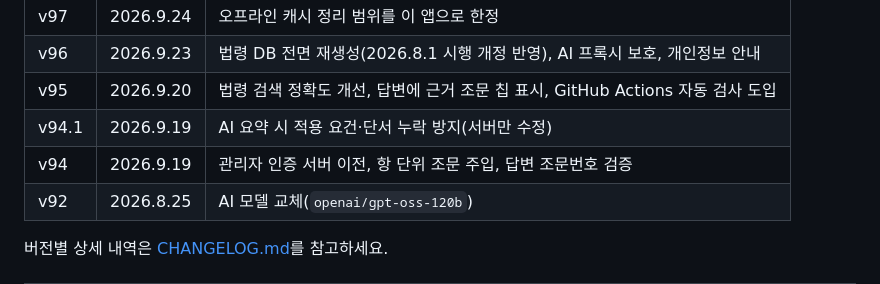
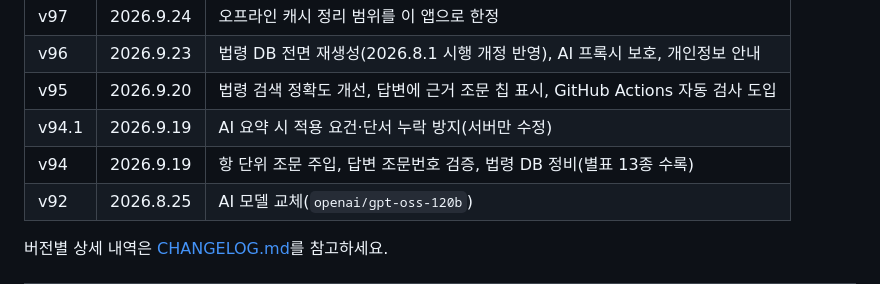
Before and after one commit to yeonskimm/safety, a Markdown page: README.md, the part around the change. GitHub-like rendering.

```diff
--- a/README.md
+++ b/README.md
@@ -176,7 +176,7 @@ tests/              배포 전 자동 검사 (run_all.sh 외)
 | v96 | 2026.9.23 | 법령 DB 전면 재생성(2026.8.1 시행 개정 반영), AI 프록시 보호, 개인정보 안내 |
 | v95 | 2026.9.20 | 법령 검색 정확도 개선, 답변에 근거 조문 칩 표시, GitHub Actions 자동 검사 도입 |
 | v94.1 | 2026.9.19 | AI 요약 시 적용 요건·단서 누락 방지(서버만 수정) |
-| v94 | 2026.9.19 | 관리자 인증 서버 이전, 항 단위 조문 주입, 답변 조문번호 검증 |
+| v94 | 2026.9.19 | 항 단위 조문 주입, 답변 조문번호 검증, 법령 DB 정비(별표 13종 수록) |
 | v92 | 2026.8.25 | AI 모델 교체(`openai/gpt-oss-120b`) |
 
 버전별 상세 내역은 [CHANGELOG.md](CHANGELOG.md)를 참고하세요.
```
Also changed, not shown: CHANGELOG.md (+2 -4 lines).
